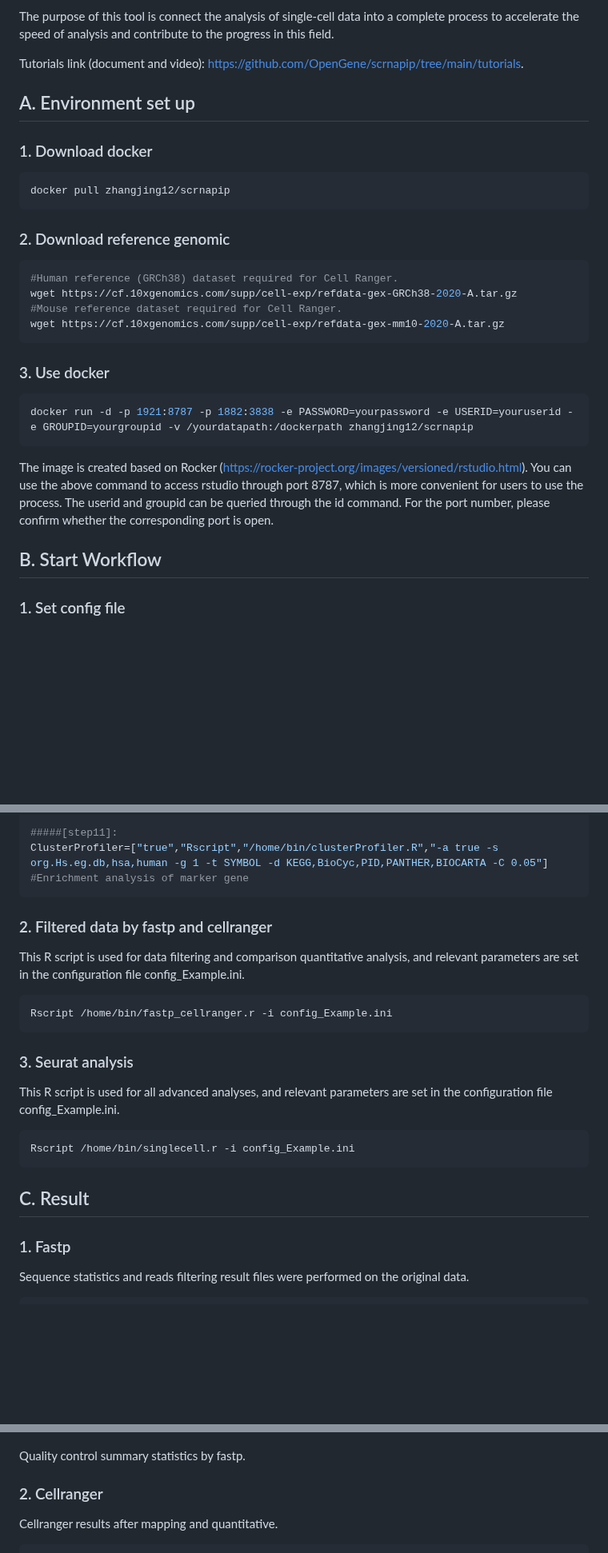
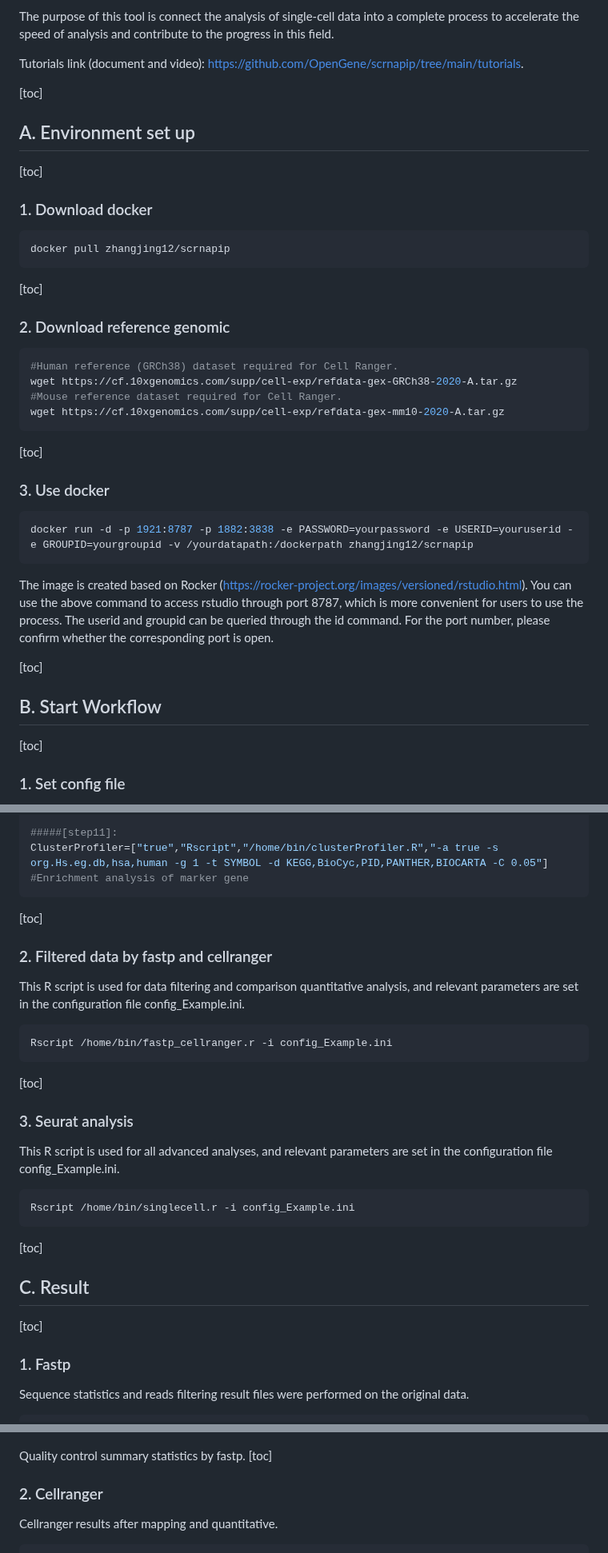
Before and after one commit to OpenGene/scrnapip, a Markdown page: README.md, 3 parts joined by grey strips. Shown at 80% size. Rendered like a GitHub page; blank space fills up the shorter version.

````diff
--- a/README.md
+++ b/README.md
@@ -8,14 +8,15 @@ The purpose of this tool is connect the analysis of single-cell data into a comp
 
 Tutorials link (document and video): https://github.com/OpenGene/scrnapip/tree/main/tutorials.
 
+[toc]
 ## A. Environment set up
-
+[toc]
 ### 1. Download docker
 
 ```bash
 docker pull zhangjing12/scrnapip
 ```
-
+[toc]
 ### 2. Download reference genomic
 
 ```bash
@@ -24,7 +25,7 @@ wget https://cf.10xgenomics.com/supp/cell-exp/refdata-gex-GRCh38-2020-A.tar.gz
 #Mouse reference dataset required for Cell Ranger.
 wget https://cf.10xgenomics.com/supp/cell-exp/refdata-gex-mm10-2020-A.tar.gz
 ```
-
+[toc]
 ### 3. Use docker
 
 ```bash
@@ -34,9 +35,9 @@ docker run -d -p 1921:8787 -p 1882:3838 -e PASSWORD=yourpassword -e USERID=youru
 The image is created based on Rocker (https://rocker-project.org/images/versioned/rstudio.html). You can use the above command to access rstudio through port 8787, which is more convenient for users to use the process. The userid and groupid can be queried through the id command. For the port number, please confirm whether the corresponding port is open.
 
 
-
+[toc]
 ## B. Start Workflow
-
+[toc]
 ### 1. Set config file
 
 All input files and parameters are set in this configuration file. The main settings that need to be changed are the following：
@@ -135,7 +136,7 @@ org="human" #species
 #####[step11]:
 ClusterProfiler=["true","Rscript","/home/bin/clusterProfiler.R","-a true -s org.Hs.eg.db,hsa,human -g 1 -t SYMBOL -d KEGG,BioCyc,PID,PANTHER,BIOCARTA -C 0.05"] #Enrichment analysis of marker gene
 ```
-
+[toc]
 ### 2. Filtered data by fastp and cellranger
 
 This R script is used for data filtering and comparison quantitative analysis, and relevant parameters are set in the configuration file config_Example.ini.
@@ -143,7 +144,7 @@ This R script is used for data filtering and comparison quantitative analysis, a
 ```bash
 Rscript /home/bin/fastp_cellranger.r -i config_Example.ini
 ```
-
+[toc]
 ### 3. Seurat analysis
 
 This R script is used for all advanced analyses, and relevant parameters are set in the configuration file config_Example.ini.
@@ -151,9 +152,9 @@ This R script is used for all advanced analyses, and relevant parameters are set
 ```bash
 Rscript /home/bin/singlecell.r -i config_Example.ini
 ```
-
+[toc]
 ## C. Result
-
+[toc]
 ### 1. Fastp
 
 Sequence statistics and reads filtering result files were performed on the original data.
@@ -170,7 +171,7 @@ Sequence statistics and reads filtering result files were performed on the origi
 ![fastp_summary](readme_files/fastp.png)
 
 Quality control summary statistics by fastp.
-
+[toc]
 ### 2. Cellranger
 
 Cellranger results after mapping and quantitative.
````
Also changed, not shown: other parts of README.md (+12 -7 lines).
